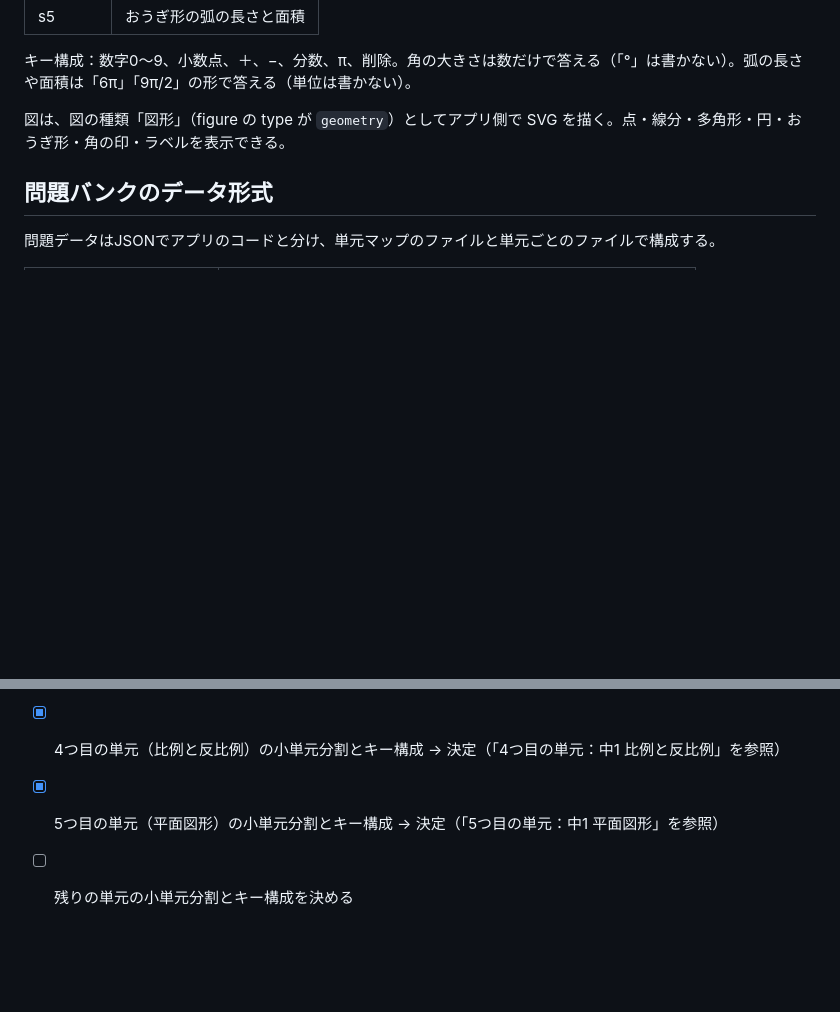
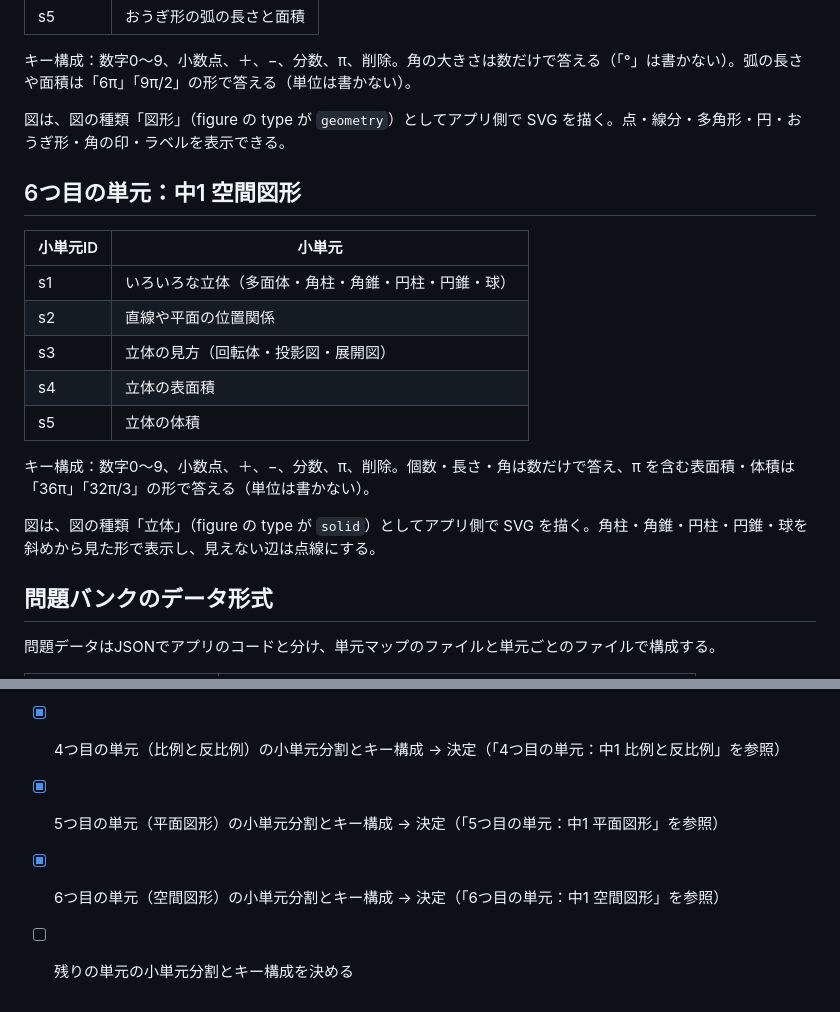
Before and after one commit to enbi0001713000/math_study, a Markdown page: docs/requirements.md, 2 parts joined by grey strips. Drawn GitHub-style; blank space fills up the shorter version.

Commit message:
空間図形の小単元・キー構成と現在のフェーズを追記
Co-Authored-By: Claude Opus 5.5 <noreply@anthropic.com>
Claude-Session: https://claude.ai/code/session_0144q3QMVkLmdaN9ofK8xaZn

```diff
--- a/docs/requirements.md
+++ b/docs/requirements.md
@@ -218,6 +218,20 @@ localStorageは端末・ブラウザごとに別保存のため、スマホとPC
 
 図は、図の種類「図形」（figure の type が `geometry`）としてアプリ側で SVG を描く。点・線分・多角形・円・おうぎ形・角の印・ラベルを表示できる。
 
+## 6つ目の単元：中1 空間図形
+
+| 小単元ID | 小単元 |
+| --- | --- |
+| s1 | いろいろな立体（多面体・角柱・角錐・円柱・円錐・球） |
+| s2 | 直線や平面の位置関係 |
+| s3 | 立体の見方（回転体・投影図・展開図） |
+| s4 | 立体の表面積 |
+| s5 | 立体の体積 |
+
+キー構成：数字0〜9、小数点、＋、−、分数、π、削除。個数・長さ・角は数だけで答え、π を含む表面積・体積は「36π」「32π/3」の形で答える（単位は書かない）。
+
+図は、図の種類「立体」（figure の type が `solid`）としてアプリ側で SVG を描く。角柱・角錐・円柱・円錐・球を斜めから見た形で表示し、見えない辺は点線にする。
+
 ## 問題バンクのデータ形式
 
 問題データはJSONでアプリのコードと分け、単元マップのファイルと単元ごとのファイルで構成する。
@@ -265,4 +279,5 @@ localStorageは端末・ブラウザごとに別保存のため、スマホとPC
 - [x] 3つ目の単元（一次方程式）の小単元分割とキー構成 → 決定（「3つ目の単元：中1 一次方程式」を参照）
 - [x] 4つ目の単元（比例と反比例）の小単元分割とキー構成 → 決定（「4つ目の単元：中1 比例と反比例」を参照）
 - [x] 5つ目の単元（平面図形）の小単元分割とキー構成 → 決定（「5つ目の単元：中1 平面図形」を参照）
+- [x] 6つ目の単元（空間図形）の小単元分割とキー構成 → 決定（「6つ目の単元：中1 空間図形」を参照）
 - [ ] 残りの単元の小単元分割とキー構成を決める
```
Also changed, not shown: CLAUDE.md (+2 -2 lines).
